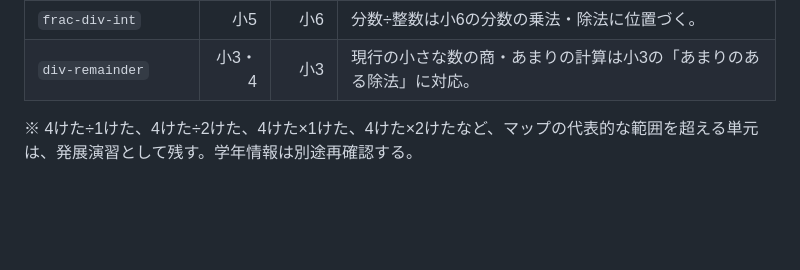
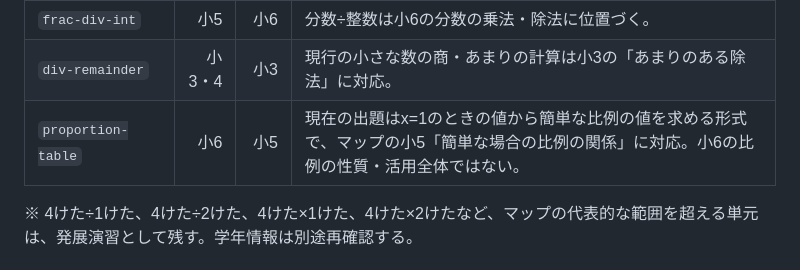
Before and after one commit to TT-sensei/keisan-battle, a Markdown page: docs/learning-map-crosswalk.md, the part around the change. Rendered like a GitHub page; blank space fills up the shorter version.

Commit message:
docs: record grade five alignment for simple proportion practice

```diff
--- a/docs/learning-map-crosswalk.md
+++ b/docs/learning-map-crosswalk.md
@@ -166,6 +166,7 @@
 | `frac-mul-int` | 小5 | 小6 | 分数×整数は小6の分数の乗法・除法に位置づく。 |
 | `frac-div-int` | 小5 | 小6 | 分数÷整数は小6の分数の乗法・除法に位置づく。 |
 | `div-remainder` | 小3・4 | 小3 | 現行の小さな数の商・あまりの計算は小3の「あまりのある除法」に対応。 |
+| `proportion-table` | 小6 | 小5 | 現在の出題はx=1のときの値から簡単な比例の値を求める形式で、マップの小5「簡単な場合の比例の関係」に対応。小6の比例の性質・活用全体ではない。 |
 
 ※ 4けた÷1けた、4けた÷2けた、4けた×1けた、4けた×2けたなど、マップの代表的な範囲を超える単元は、発展演習として残す。学年情報は別途再確認する。
 
```
